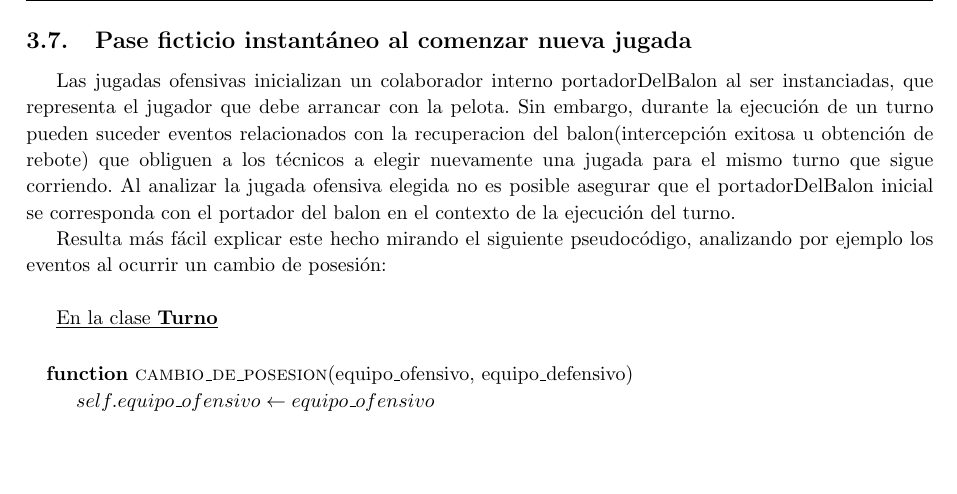
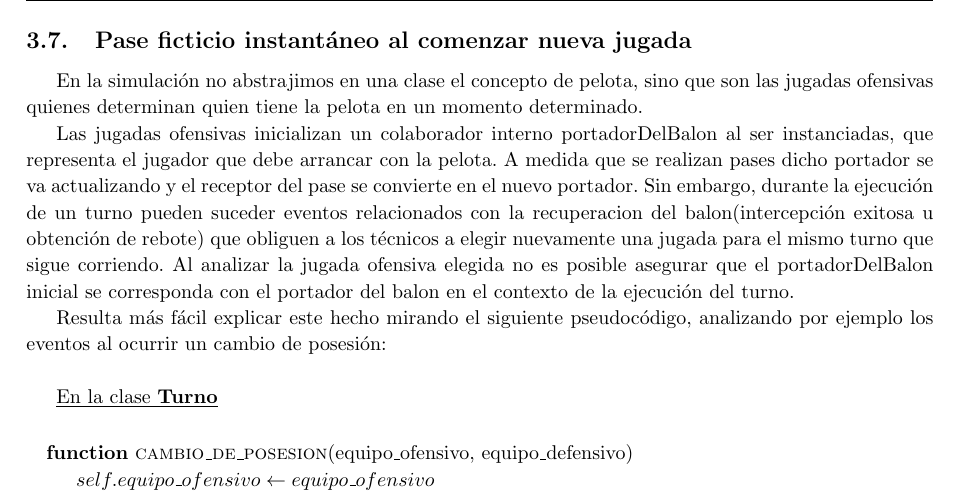
Before and after one commit to turtle-lea/ing2-tp, a LaTeX document (informe/informe.tex, which reads informe/parte2/pase-instantaneo.tex): part of page 25 of 34, cut so that both start at the same text, the shorter picture padded with empty space. Compiled offline with pdfLaTeX.

Commit message:
Agregue explicación en pase-instantaneo.tex

```diff
--- a/informe/parte2/pase-instantaneo.tex
+++ b/informe/parte2/pase-instantaneo.tex
@@ -1,4 +1,7 @@
+En la simulación no abstrajimos en una clase el concepto de pelota, sino que son las jugadas ofensivas quienes determinan quien tiene la pelota en un momento determinado.
+
 Las jugadas ofensivas inicializan un colaborador interno portadorDelBalon al ser instanciadas, que representa el jugador que debe arrancar con la pelota.
+A medida que se realizan pases dicho portador se va actualizando y el receptor del pase se convierte en el nuevo portador.
 Sin embargo, durante la ejecución de un turno pueden suceder eventos relacionados con la recuperacion del balon(intercepción exitosa u obtención de rebote)
 que obliguen a los técnicos a elegir nuevamente una jugada para el mismo turno que sigue corriendo. Al analizar la jugada ofensiva
 elegida no es posible asegurar que el portadorDelBalon inicial se corresponda con el portador del balon en el contexto de la ejecución del turno.
```
